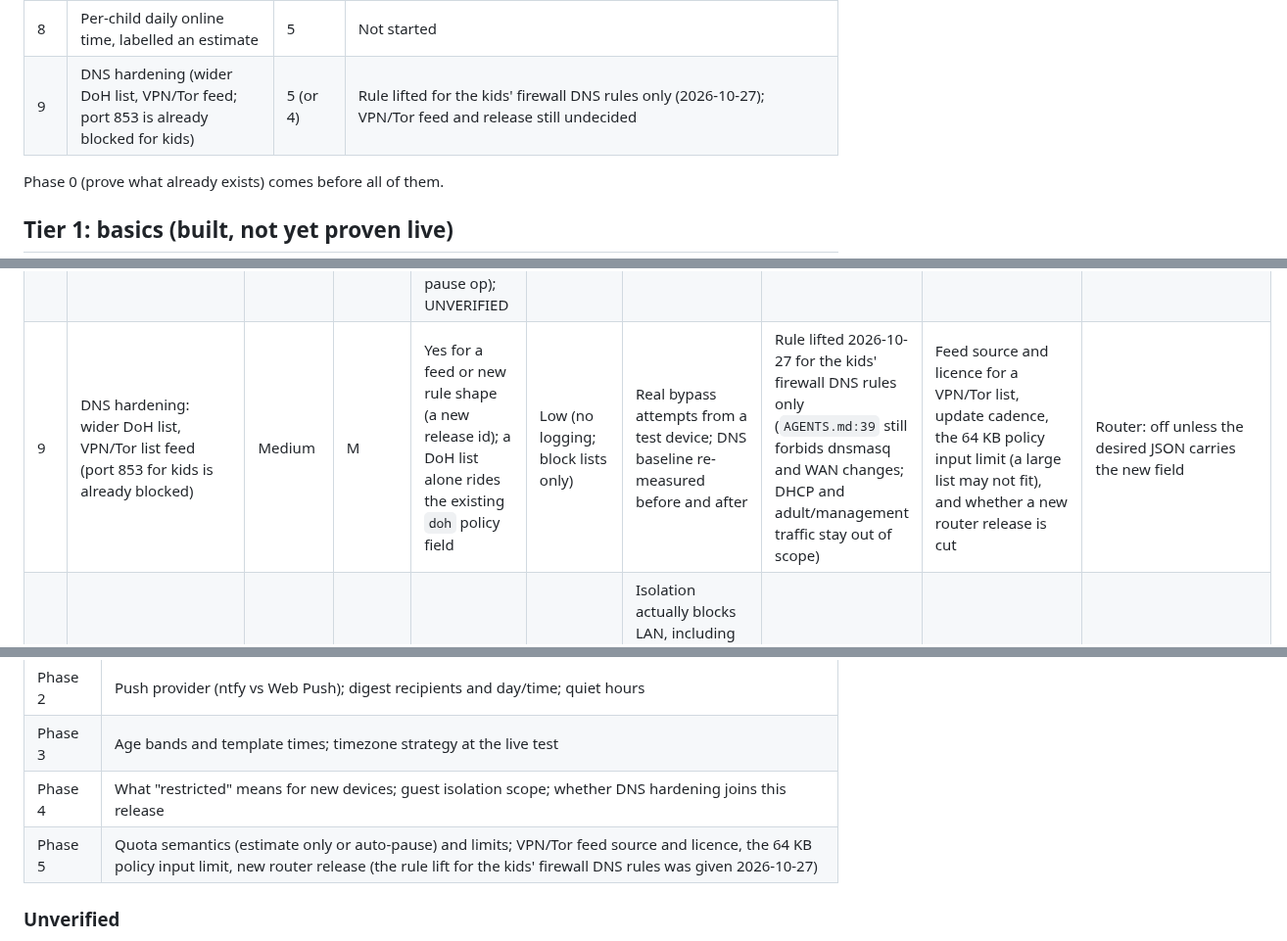
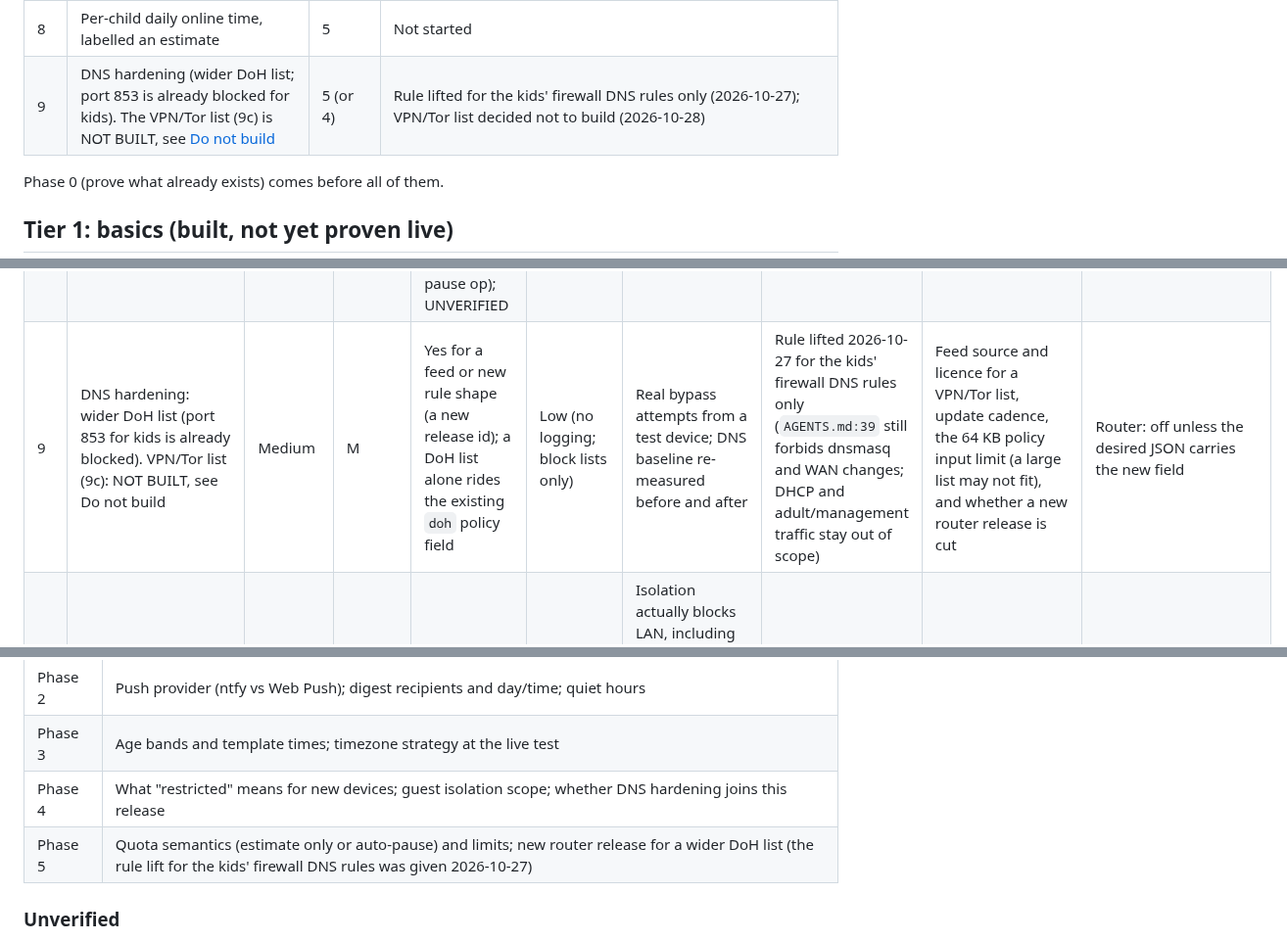
Before and after one commit to bearyjd/couvre-feu, a Markdown page: docs/ROADMAP.md, 3 parts joined by grey strips. Shown at 98% size. Drawn GitHub-style.

```diff
--- a/docs/ROADMAP.md
+++ b/docs/ROADMAP.md
@@ -17,7 +17,7 @@ Ten additions picked from the comparable-products research (PR #90), phased in.
 | 3 | Unknown-device alerts + new devices default to restricted | 4 | Not started |
 | 10 | Guest / visitor profile (internet only, no LAN) | 4 | Not started |
 | 8 | Per-child daily online time, labelled an estimate | 5 | Not started |
-| 9 | DNS hardening (wider DoH list, VPN/Tor feed; port 853 is already blocked for kids) | 5 (or 4) | Rule lifted for the kids' firewall DNS rules only (2026-10-27); VPN/Tor feed and release still undecided |
+| 9 | DNS hardening (wider DoH list; port 853 is already blocked for kids). The VPN/Tor list (9c) is NOT BUILT, see [Do not build](#do-not-build) | 5 (or 4) | Rule lifted for the kids' firewall DNS rules only (2026-10-27); VPN/Tor list decided not to build (2026-10-28) |
 
 Phase 0 (prove what already exists) comes before all of them.
 
@@ -63,7 +63,7 @@ Source: the comparable-products research (PR #90, `docs/research/comparable-prod
 | 6 | Audit log of parent actions; weekly digest (counts only) | Medium: both parents can see who did what | S (log) + S (digest) | No | Low: counts and action types only, no domains | None beyond status fidelity | Log: none. Digest: item 4 or the in-app view | Digest recipients and day/time. Audit retention is decided (90 days) | `auditLog.enabled`, `digest.enabled` |
 | 7 | Focus / homework window: one-shot or recurring | Medium | S | No (one-shot reuses timed pause; recurring reuses schedules) | None | Same as timed-pause expiry; recurring = item 2's proof | One-shot: none. Recurring: item 2 | Whether a child's ask-for-time may end a focus window (default proposal: yes, like any pause) | `focus.enabled` |
 | 8 | Per-child daily online time, labelled an estimate | Medium, with real accuracy risk | L | Probably none (estimate from existing `rpc-activity` counters, enforcement through the existing pause op); UNVERIFIED | Medium: usage pattern of a minor; store daily totals only | Counter accuracy vs real use: flow offload bypasses the counters, background traffic, IPv6 | Phase 0; item 4 | Semantics (estimate only, or auto-pause at the limit), limits per child, what counts as "online" | `quota.enabled` |
-| 9 | DNS hardening: wider DoH list, VPN/Tor list feed (port 853 for kids is already blocked) | Medium | M | Yes for a feed or new rule shape (a new release id); a DoH list alone rides the existing `doh` policy field | Low (no logging; block lists only) | Real bypass attempts from a test device; DNS baseline re-measured before and after | Rule lifted 2026-10-27 for the kids' firewall DNS rules only (`AGENTS.md:39` still forbids dnsmasq and WAN changes; DHCP and adult/management traffic stay out of scope) | Feed source and licence for a VPN/Tor list, update cadence, the 64 KB policy input limit (a large list may not fit), and whether a new router release is cut | Router: off unless the desired JSON carries the new field |
+| 9 | DNS hardening: wider DoH list (port 853 for kids is already blocked). VPN/Tor list (9c): NOT BUILT, see Do not build | Medium | M | Yes for a feed or new rule shape (a new release id); a DoH list alone rides the existing `doh` policy field | Low (no logging; block lists only) | Real bypass attempts from a test device; DNS baseline re-measured before and after | Rule lifted 2026-10-27 for the kids' firewall DNS rules only (`AGENTS.md:39` still forbids dnsmasq and WAN changes; DHCP and adult/management traffic stay out of scope) | Feed source and licence for a VPN/Tor list, update cadence, the 64 KB policy input limit (a large list may not fit), and whether a new router release is cut | Router: off unless the desired JSON carries the new field |
 | 10 | Guest / visitor profile: unassigned devices get internet only, no LAN | Medium | M | Yes | Low | Isolation actually blocks LAN, including the router admin page from a guest device, while password login from adult devices still works | Item 3 (same unassigned-device rule) | Isolation scope (no LAN at all, or allow printers/casting); whether guests are time-limited | `guest.enabled` (service); router as item 3 |
 
 Corrections to the research table: item 3 needs a router change only for default-restriction (alerts use the existing inventory RPC); item 8 probably needs no router change; item 6's audit log and the schedules design's audit step are one piece of work; item 5 and schedules S4 "Extra time" are one allowance path.
@@ -209,7 +216,7 @@ Asked per phase, not all up front. Already decided (do not re-ask): ask-for-time
 | Phase 2 | Push provider (ntfy vs Web Push); digest recipients and day/time; quiet hours |
 | Phase 3 | Age bands and template times; timezone strategy at the live test |
 | Phase 4 | What "restricted" means for new devices; guest isolation scope; whether DNS hardening joins this release |
-| Phase 5 | Quota semantics (estimate only or auto-pause) and limits; VPN/Tor feed source and licence, the 64 KB policy input limit, new router release (the rule lift for the kids' firewall DNS rules was given 2026-10-27) |
+| Phase 5 | Quota semantics (estimate only or auto-pause) and limits; new router release for a wider DoH list (the rule lift for the kids' firewall DNS rules was given 2026-10-27) |
 
 ### Unverified
 
```
Also changed, not shown: other parts of docs/ROADMAP.md (+12 -5 lines), docs/RUNBOOK.md (+1 -1 lines), docs/enforcement-contract.md (+2 -2 lines).
